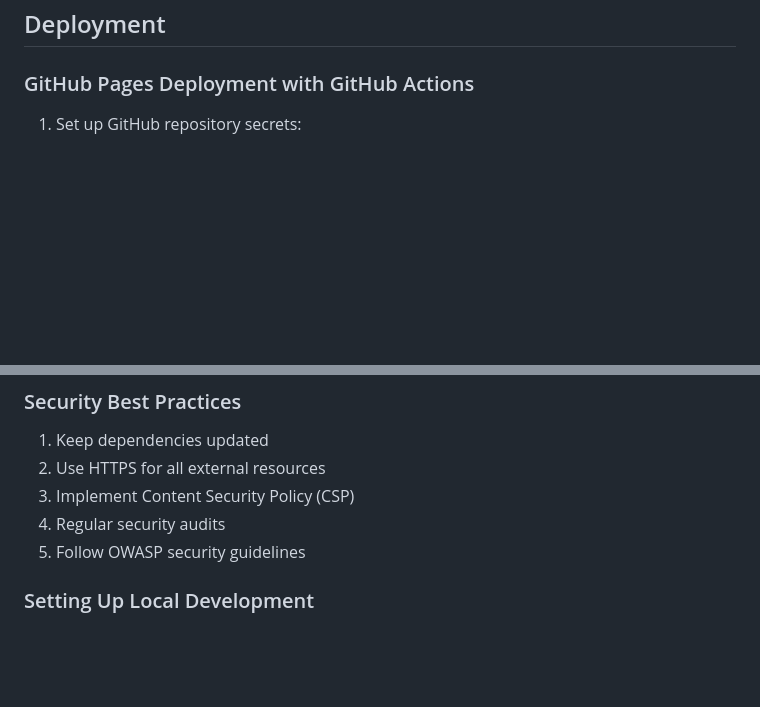
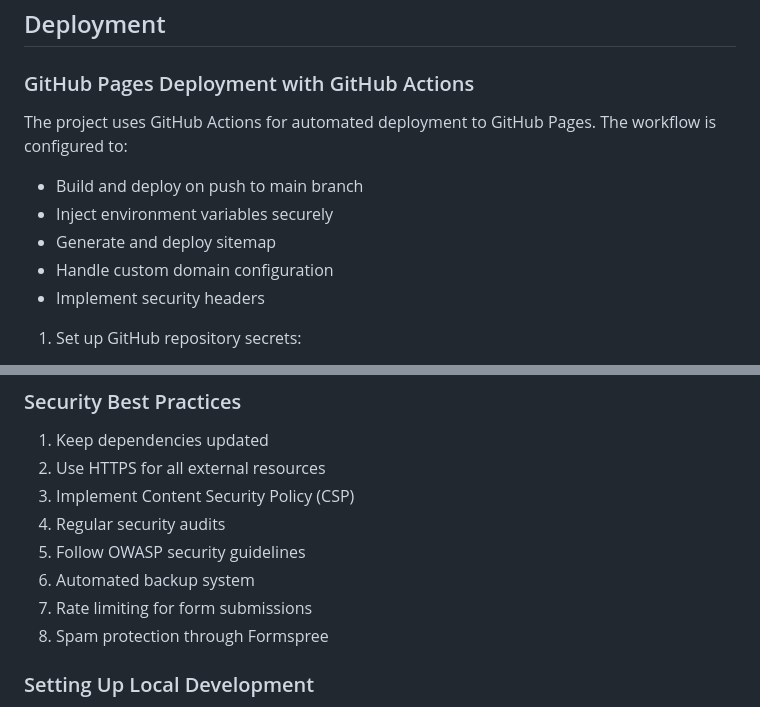
Before and after one commit to ZynCarpets/ZynCarpets, a Markdown page: README.md, 2 parts joined by grey strips. Drawn GitHub-style; blank space fills up the shorter version.

```diff
--- a/README.md
+++ b/README.md
@@ -91,6 +116,13 @@ zyncarpets/
 ## Deployment
 
 ### GitHub Pages Deployment with GitHub Actions
+
+The project uses GitHub Actions for automated deployment to GitHub Pages. The workflow is configured to:
+- Build and deploy on push to main branch
+- Inject environment variables securely
+- Generate and deploy sitemap
+- Handle custom domain configuration
+- Implement security headers
 
 1. Set up GitHub repository secrets:
    - Go to your repository settings
@@ -189,6 +227,9 @@ zyncarpets/
 3. Implement Content Security Policy (CSP)
 4. Regular security audits
 5. Follow OWASP security guidelines
+6. Automated backup system
+7. Rate limiting for form submissions
+8. Spam protection through Formspree
 
 ### Setting Up Local Development
 1. Copy `config.template.js` to `config.js`
```
Also changed, not shown: other parts of README.md (+36 -5 lines).
